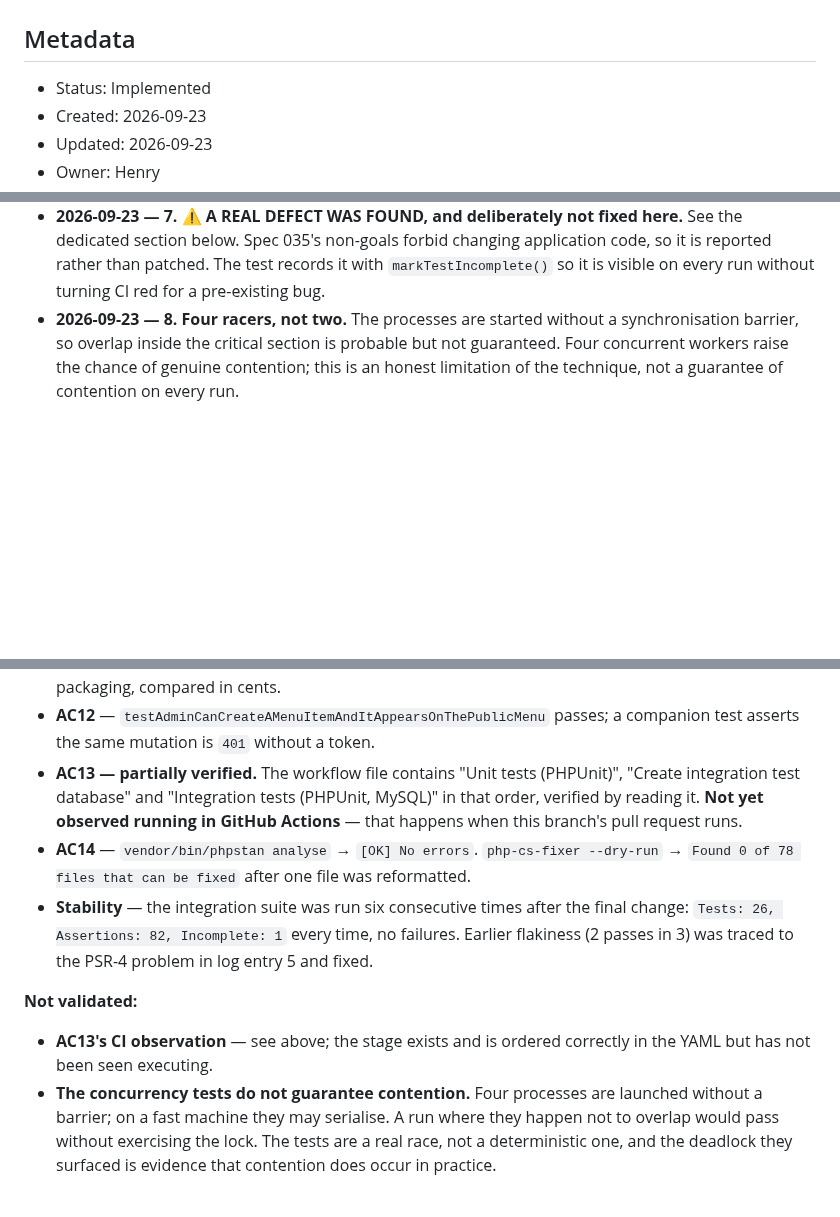
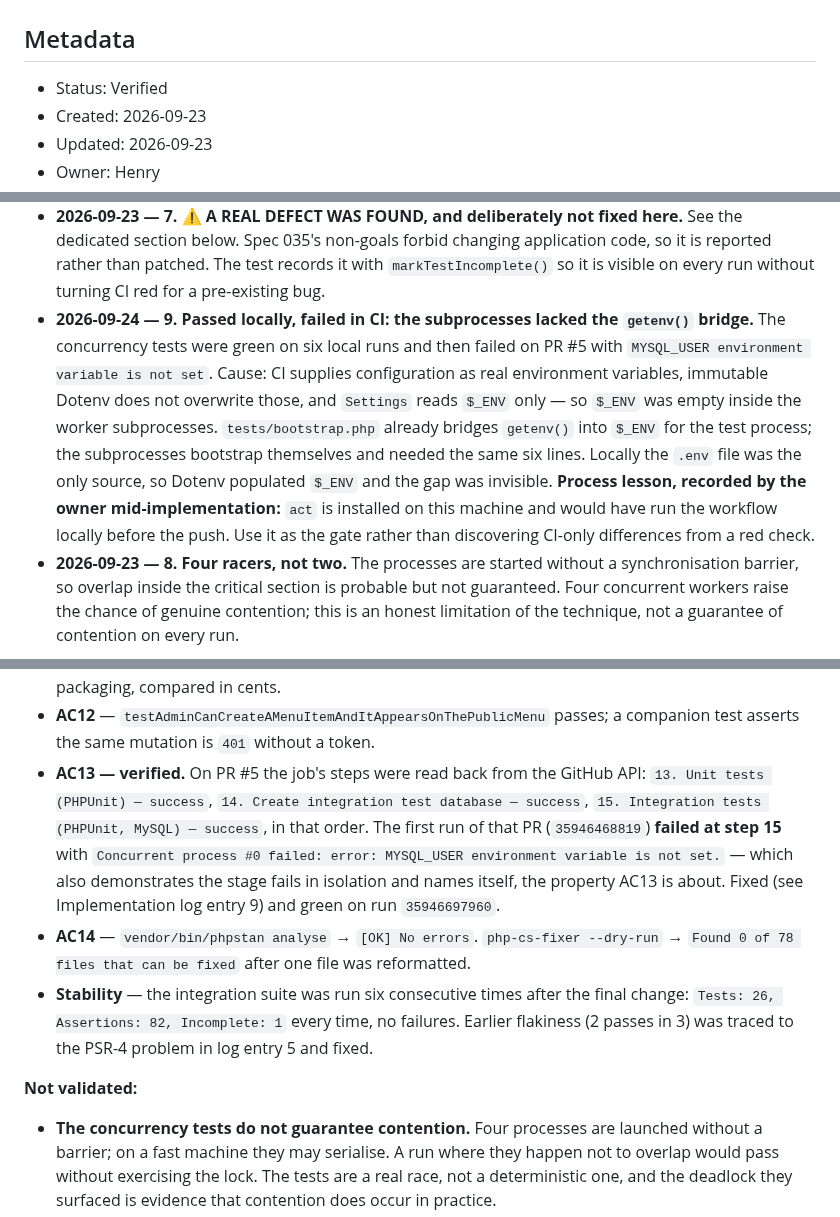
Before and after one commit to FocusEvenGitHub/GastroFlow, a Markdown page: specs/035-integration-and-e2e-tests.md, 3 parts joined by grey strips. GitHub-like rendering; blank space fills up the shorter version.

Commit message:
📝 docs: record the observed CI evidence and mark spec 035 Verified
O PR #5 fechou o AC13: os passos 13/14/15 rodaram nomeados e na ordem
(run 35946697960). A primeira execução (35946468819) falhou justamente no
passo 15 e se identificou, o que é a propriedade que o critério descreve.

Registra também a lição de processo: os testes passavam localmente e
quebravam só no CI; act está instalado e teria pego antes do push.

Refs spec 035

Co-Authored-By: Claude Opus 5 <noreply@anthropic.com>

```diff
--- a/specs/035-integration-and-e2e-tests.md
+++ b/specs/035-integration-and-e2e-tests.md
@@ -2,7 +2,7 @@
 
 ## Metadata
 
-- Status: Implemented
+- Status: Verified
 - Created: 2026-09-23
 - Updated: 2026-09-23
 - Owner: Henry
@@ -418,6 +418,17 @@ Non-blocking, to be resolved during implementation:
   dedicated section below. Spec 035's non-goals forbid changing application code, so it is
   reported rather than patched. The test records it with `markTestIncomplete()` so it is
   visible on every run without turning CI red for a pre-existing bug.
+- **2026-09-24 — 9. Passed locally, failed in CI: the subprocesses lacked the `getenv()`
+  bridge.** The concurrency tests were green on six local runs and then failed on PR #5 with
+  `MYSQL_USER environment variable is not set`. Cause: CI supplies configuration as real
+  environment variables, immutable Dotenv does not overwrite those, and `Settings` reads `$_ENV`
+  only — so `$_ENV` was empty inside the worker subprocesses. `tests/bootstrap.php` already
+  bridges `getenv()` into `$_ENV` for the test process; the subprocesses bootstrap themselves
+  and needed the same six lines. Locally the `.env` file was the only source, so Dotenv
+  populated `$_ENV` and the gap was invisible.
+  **Process lesson, recorded by the owner mid-implementation:** `act` is installed on this
+  machine and would have run the workflow locally before the push. Use it as the gate rather
+  than discovering CI-only differences from a red check.
 - **2026-09-23 — 8. Four racers, not two.** The processes are started without a
   synchronisation barrier, so overlap inside the critical section is probable but not
   guaranteed. Four concurrent workers raise the chance of genuine contention; this is an
@@ -493,10 +504,13 @@ database; `restaurant_test` is the dedicated one created for this spec.
   equals `PricingService`'s unit price × quantity plus packaging, compared in cents.
 - **AC12** — `testAdminCanCreateAMenuItemAndItAppearsOnThePublicMenu` passes; a companion test
   asserts the same mutation is `401` without a token.
-- **AC13 — partially verified.** The workflow file contains "Unit tests (PHPUnit)", "Create
-  integration test database" and "Integration tests (PHPUnit, MySQL)" in that order, verified by
-  reading it. **Not yet observed running in GitHub Actions** — that happens when this branch's
-  pull request runs.
+- **AC13 — verified.** On PR #5 the job's steps were read back from the GitHub API:
+  `13. Unit tests (PHPUnit) — success`, `14. Create integration test database — success`,
+  `15. Integration tests (PHPUnit, MySQL) — success`, in that order.
+  The first run of that PR (`35946468819`) **failed at step 15** with
+  `Concurrent process #0 failed: error: MYSQL_USER environment variable is not set.` — which
+  also demonstrates the stage fails in isolation and names itself, the property AC13 is about.
+  Fixed (see Implementation log entry 9) and green on run `35946697960`.
 - **AC14** — `vendor/bin/phpstan analyse` → `[OK] No errors`. `php-cs-fixer --dry-run` →
   `Found 0 of 78 files that can be fixed` after one file was reformatted.
 - **Stability** — the integration suite was run six consecutive times after the final change:
@@ -505,8 +519,6 @@ database; `restaurant_test` is the dedicated one created for this spec.
 
 **Not validated:**
 
-- **AC13's CI observation** — see above; the stage exists and is ordered correctly in the YAML
-  but has not been seen executing.
 - **The concurrency tests do not guarantee contention.** Four processes are launched without a
   barrier; on a fast machine they may serialise. A run where they happen not to overlap would
   pass without exercising the lock. The tests are a real race, not a deterministic one, and the
```
